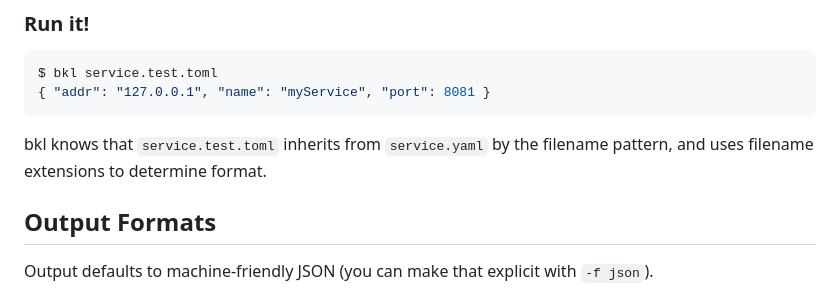
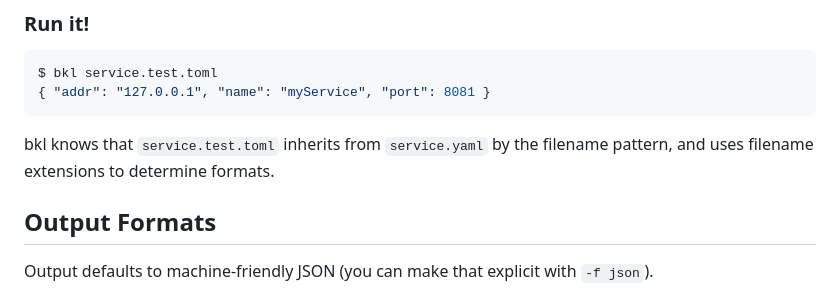
Before and after one commit to gopatchy/bkl, a Markdown page: README.md, the part around the change. Drawn GitHub-style.

````diff
--- a/README.md
+++ b/README.md
@@ -26,7 +26,7 @@ $ bkl service.test.toml
 { "addr": "127.0.0.1", "name": "myService", "port": 8081 }
 ```
 
-bkl knows that `service.test.toml` inherits from `service.yaml` by the filename pattern, and uses filename extensions to determine format.
+bkl knows that `service.test.toml` inherits from `service.yaml` by the filename pattern, and uses filename extensions to determine formats.
 
 ## Output Formats
 
````
